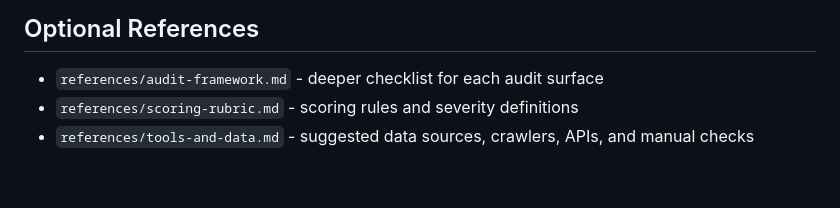
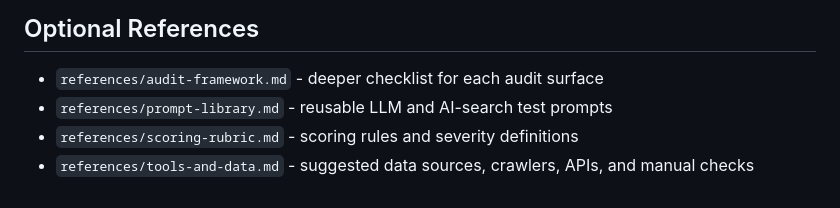
Before and after one commit to livingcoastal-hue/aeo-geo-agent-kit, a Markdown page: skills/aeo-geo-audit/SKILL.md, the part around the change. Rendered like a GitHub page.

Commit message:
Reference prompt library from skill

```diff
--- a/skills/aeo-geo-audit/SKILL.md
+++ b/skills/aeo-geo-audit/SKILL.md
@@ -144,5 +144,6 @@ The final report must include:
 ## Optional References
 
 - `references/audit-framework.md` - deeper checklist for each audit surface
+- `references/prompt-library.md` - reusable LLM and AI-search test prompts
 - `references/scoring-rubric.md` - scoring rules and severity definitions
 - `references/tools-and-data.md` - suggested data sources, crawlers, APIs, and manual checks
```
